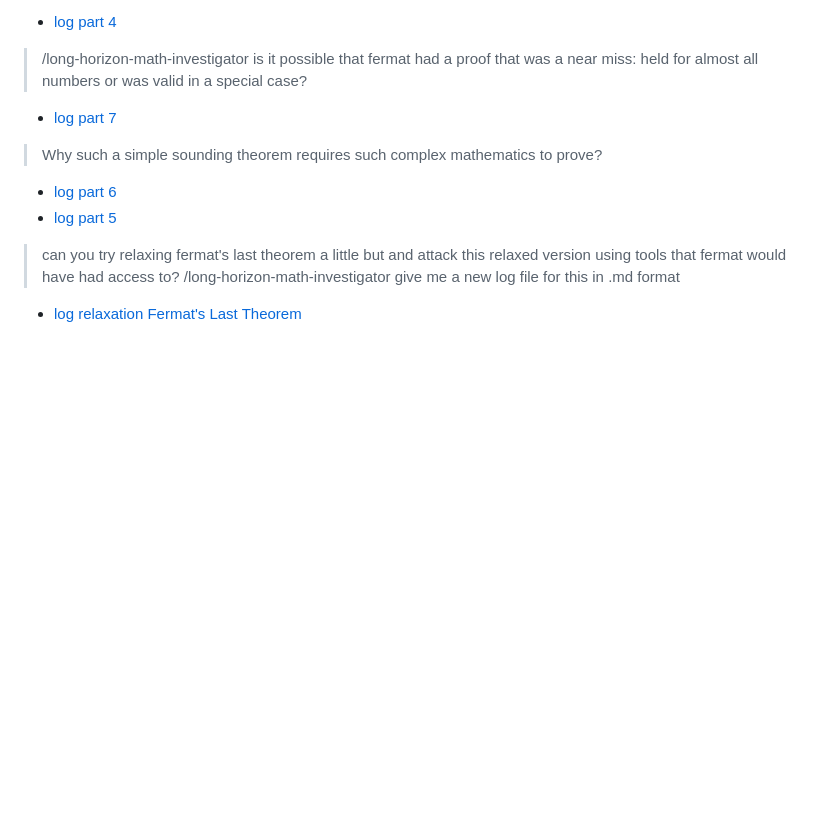
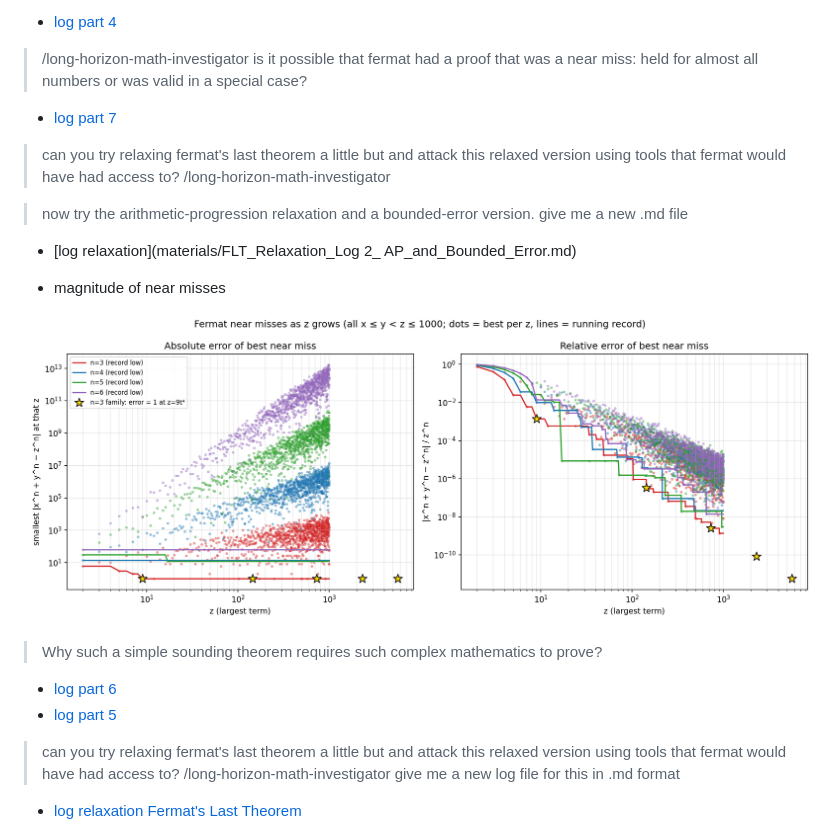
Before and after one commit to neelsoumya/science_blog_fun, a Markdown page: irodov_figure1.md, the part around the change. Rendered like a GitHub page; pictures changed too: images/near_miss_magnitude.png (added); blank space fills up the shorter version.

```diff
--- a/irodov_figure1.md
+++ b/irodov_figure1.md
@@ -604,6 +604,16 @@ use the /scientific-ai-super-agent scientific ai super agent skill to work on th
 
 - [log part 7](materials/fermat_part7.md)
 
+> can you try relaxing fermat's last theorem a little but and attack this relaxed version using tools that fermat would have had access to? /long-horizon-math-investigator
+
+> now try the arithmetic-progression relaxation and a bounded-error version. give me a new .md file
+
+- [log relaxation](materials/FLT_Relaxation_Log 2_ AP_and_Bounded_Error.md)
+
+- magnitude of near misses
+
+![image](images/near_miss_magnitude.png)
+
 > Why such a simple sounding theorem requires such complex mathematics to prove?
 
 
```
Also changed, not shown: materials/FLT_Relaxation_Log 2_ AP_and_Bounded_Error.md (added, +135 -0 lines).
